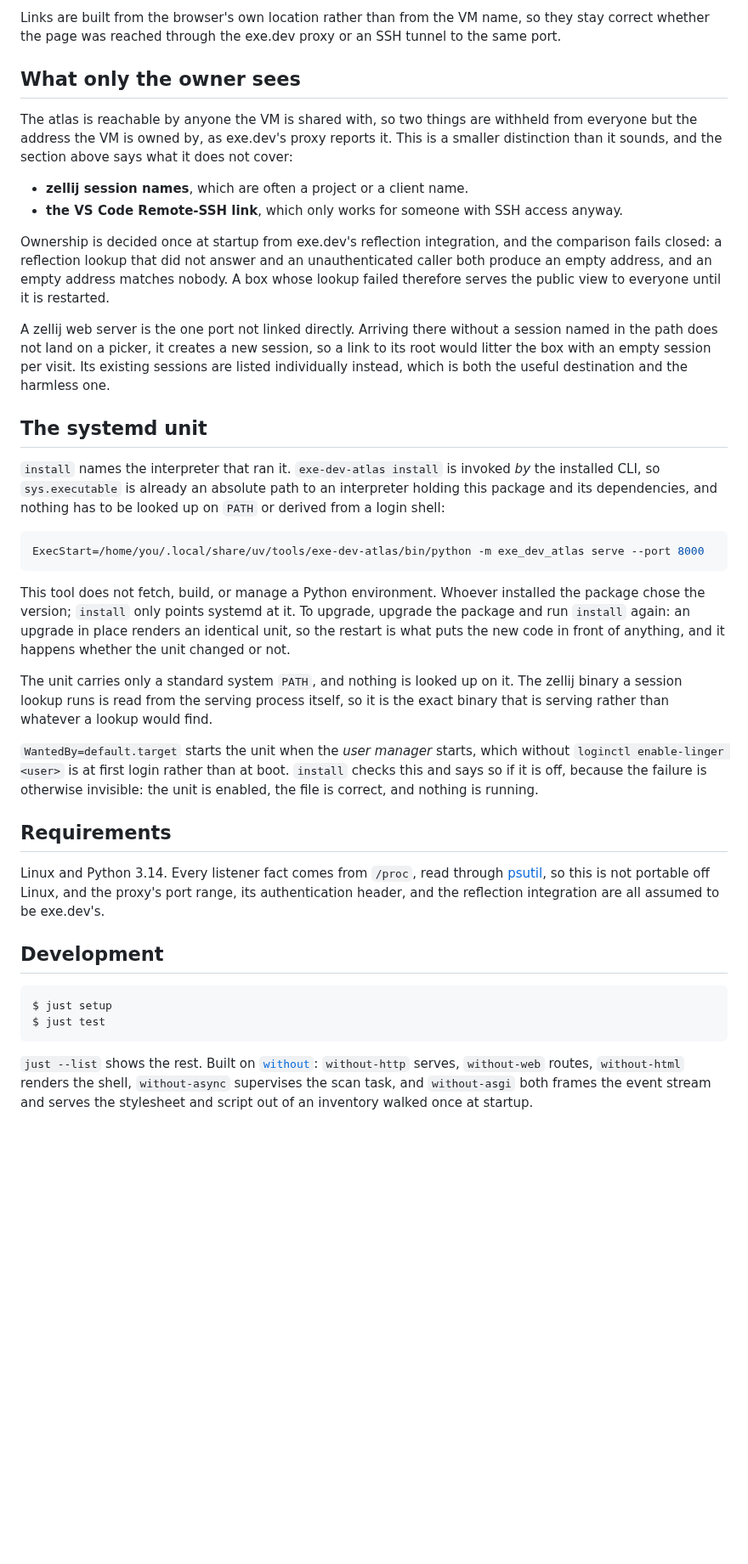
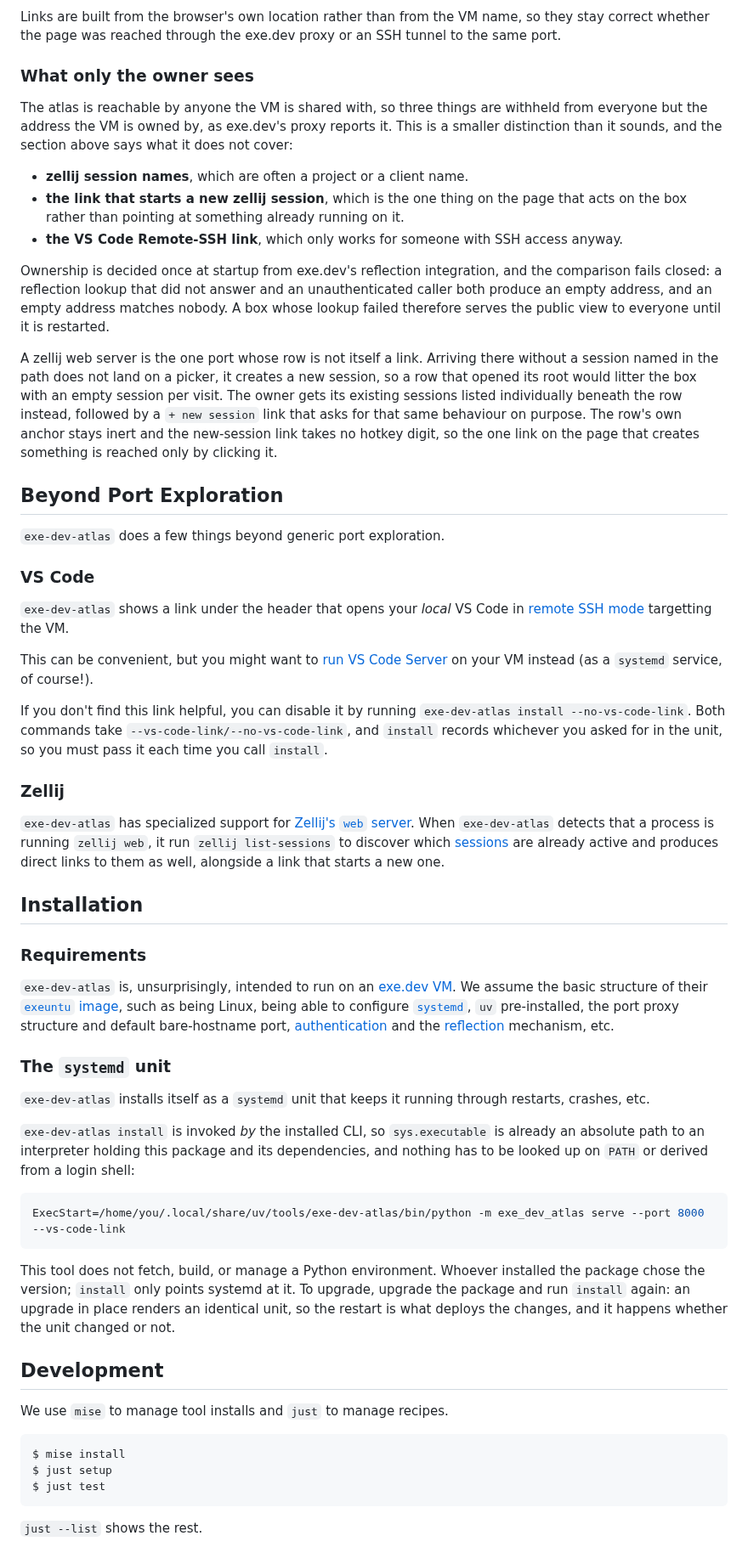
Before and after one commit to JoshKarpel/exe-dev-atlas, a Markdown page: README.md, the part around one of its changes. Shown at 85% size. GitHub-like rendering; blank space fills up the shorter version.

````diff
--- a/README.md
+++ b/README.md
@@ -77,13 +78,15 @@ Links are built from the browser's own location rather than from the VM name, so
 correct whether the page was reached through the exe.dev proxy or an SSH tunnel to the same
 port.
 
-## What only the owner sees
+### What only the owner sees
 
-The atlas is reachable by anyone the VM is shared with, so two things are withheld from
+The atlas is reachable by anyone the VM is shared with, so three things are withheld from
 everyone but the address the VM is owned by, as exe.dev's proxy reports it. This is a
 smaller distinction than it sounds, and the section above says what it does not cover:
 
 - **zellij session names**, which are often a project or a client name.
+- **the link that starts a new zellij session**, which is the one thing on the page that acts
+  on the box rather than pointing at something already running on it.
 - **the VS Code Remote-SSH link**, which only works for someone with SSH access anyway.
 
 Ownership is decided once at startup from exe.dev's reflection integration, and the
@@ -91,51 +94,80 @@ comparison fails closed: a reflection lookup that did not answer and an unauthen
 both produce an empty address, and an empty address matches nobody. A box whose lookup failed
 therefore serves the public view to everyone until it is restarted.
 
-A zellij web server is the one port not linked directly. Arriving there without a session
-named in the path does not land on a picker, it creates a new session, so a link to its root
-would litter the box with an empty session per visit. Its existing sessions are listed
-individually instead, which is both the useful destination and the harmless one.
+A zellij web server is the one port whose row is not itself a link. Arriving there without a
+session named in the path does not land on a picker, it creates a new session, so a row that
+opened its root would litter the box with an empty session per visit. The owner gets its
+existing sessions listed individually beneath the row instead, followed by a `+ new session`
+link that asks for that same behaviour on purpose. The row's own anchor stays inert and the
+new-session link takes no hotkey digit, so the one link on the page that creates something is
+reached only by clicking it.
 
-## The systemd unit
+## Beyond Port Exploration
 
-`install` names the interpreter that ran it. `exe-dev-atlas install` is invoked *by* the
-installed CLI, so `sys.executable` is already an absolute path to an interpreter holding this
+`exe-dev-atlas` does a few things beyond generic port exploration.
+
+### VS Code
+
+`exe-dev-atlas` shows a link under the header that opens your *local* VS Code in
+[remote SSH mode](https://code.visualstudio.com/docs/remote/ssh) targetting the VM.
+
+This can be convenient, but you might want to
+[run VS Code Server](https://code.visualstudio.com/docs/remote/vscode-server)
+on your VM instead (as a `systemd` service, of course!).
+
+If you don't find this link helpful,
+you can disable it by running `exe-dev-atlas install --no-vs-code-link`.
+Both commands take `--vs-code-link/--no-vs-code-link`,
+and `install` records whichever you asked for in the unit,
+so you must pass it each time you call `install`.
+
+### Zellij
+
+`exe-dev-atlas` has specialized support for [Zellij's](https://zellij.dev/documentation/introduction.html)
+[`web` server](https://zellij.dev/documentation/web-client.html).
+When `exe-dev-atlas` detects that a process is running `zellij web`, it run `zellij list-sessions` to discover which [sessions](https://zellij.dev/documentation/commands.html#attach-session-name)
+are already active and produces direct links to them as well, alongside a link that starts a
+new one.
+
+## Installation
+
+### Requirements
+
+`exe-dev-atlas` is, unsurprisingly, intended to run on an [exe.dev VM](https://exe.dev/docs/what-is-exe).
+We assume the basic structure of their [`exeuntu` image](https://github.com/boldsoftware/exeuntu),
+such as being Linux,
+being able to configure [`systemd`](https://en.wikipedia.org/wiki/Systemd),
+`uv` pre-installed,
+the port proxy structure and default bare-hostname port,
+[authentication](https://exe.dev/docs/login-with-exe)
+and the [reflection](https://exe.dev/docs/integrations-reflection) mechanism, etc.
+
+### The `systemd` unit
+
+`exe-dev-atlas` installs itself as a `systemd` unit that keeps it running through restarts, crashes, etc.
+
+`exe-dev-atlas install` is invoked *by* the installed CLI,
+so `sys.executable` is already an absolute path to an interpreter holding this
 package and its dependencies, and nothing has to be looked up on `PATH` or derived from a
 login shell:
 
 ```ini
-ExecStart=/home/you/.local/share/uv/tools/exe-dev-atlas/bin/python -m exe_dev_atlas serve --port 8000
+ExecStart=/home/you/.local/share/uv/tools/exe-dev-atlas/bin/python -m exe_dev_atlas serve --port 8000 --vs-code-link
 ```
 
 This tool does not fetch, build, or manage a Python environment. Whoever installed the package
 chose the version; `install` only points systemd at it. To upgrade, upgrade the package and
 run `install` again: an upgrade in place renders an identical unit, so the restart is what
-puts the new code in front of anything, and it happens whether the unit changed or not.
-
-The unit carries only a standard system `PATH`, and nothing is looked up on it. The zellij
-binary a session lookup runs is read from the serving process itself, so it is the exact
-binary that is serving rather than whatever a lookup would find.
-
-`WantedBy=default.target` starts the unit when the *user manager* starts, which without
-`loginctl enable-linger <user>` is at first login rather than at boot. `install` checks this
-and says so if it is off, because the failure is otherwise invisible: the unit is enabled, the
-file is correct, and nothing is running.
-
-## Requirements
-
-Linux and Python 3.14. Every listener fact comes from `/proc`, read through
-[psutil](https://psutil.readthedocs.io/), so this is not portable off Linux, and the proxy's
-port range, its authentication header, and the reflection integration are all assumed to be
-exe.dev's.
+deploys the changes, and it happens whether the unit changed or not.
 
 ## Development
 
+We use `mise` to manage tool installs and `just` to manage recipes.
+
 ```console
+$ mise install
 $ just setup
 $ just test
 ```
 
-`just --list` shows the rest. Built on [`without`](https://without.help): `without-http`
-serves, `without-web` routes, `without-html` renders the shell, `without-async` supervises the
-scan task, and `without-asgi` both frames the event stream and serves the stylesheet and
-script out of an inventory walked once at startup.
+`just --list` shows the rest.
````
Also changed, not shown: other parts of README.md (+10 -9 lines), CHANGELOG.md (+19 -0 lines), CLAUDE.md (+13 -0 lines), docs/screenshot-dark.png, docs/screenshot-light.png, 6 other files.
